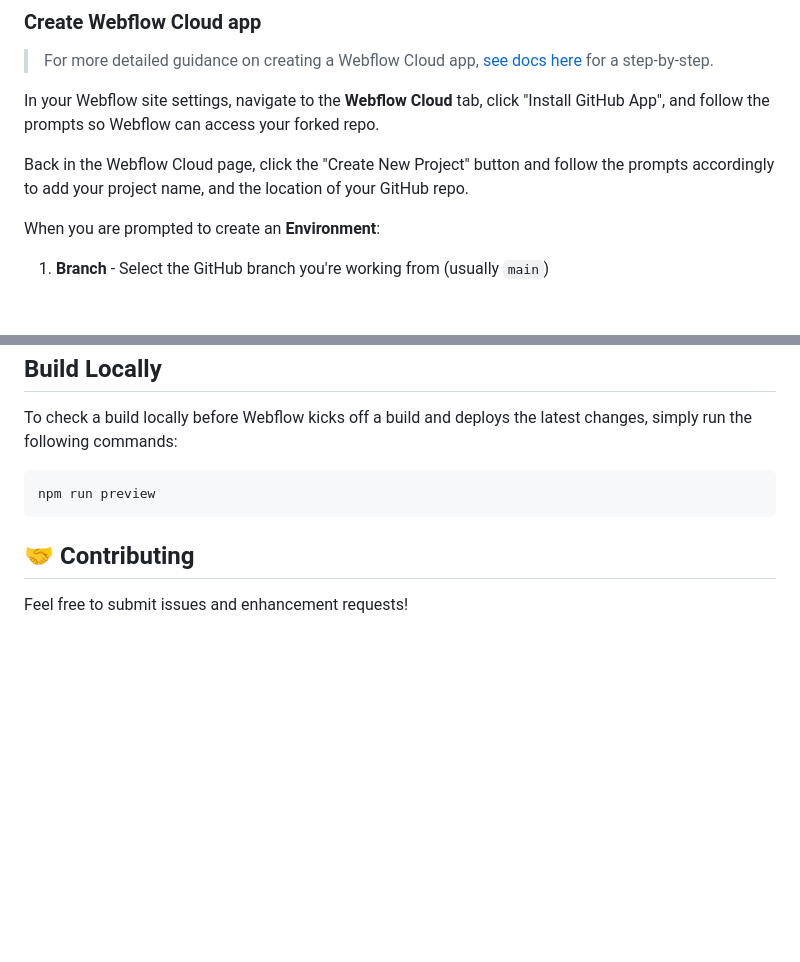
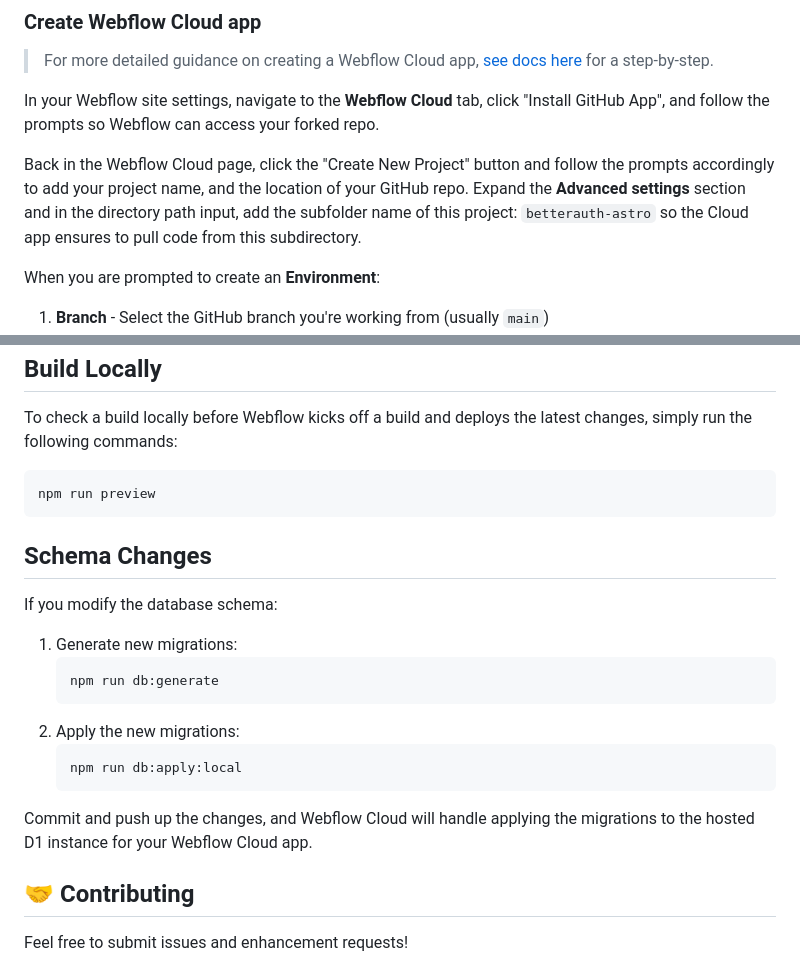
Before and after one commit to kckatal/auth-cloud-next, a Markdown page: betterauth-astro/README.md, 2 parts joined by grey strips. GitHub-like rendering; blank space fills up the shorter version.

Commit message:
update readme for additional instructions

````diff
--- a/betterauth-astro/README.md
+++ b/betterauth-astro/README.md
@@ -107,7 +107,7 @@ First, push up any code changes made to the project to the forked remote GitHub
 
 In your Webflow site settings, navigate to the **Webflow Cloud** tab, click "Install GitHub App", and follow the prompts so Webflow can access your forked repo.
 
-Back in the Webflow Cloud page, click the "Create New Project" button and follow the prompts accordingly to add your project name, and the location of your GitHub repo.
+Back in the Webflow Cloud page, click the "Create New Project" button and follow the prompts accordingly to add your project name, and the location of your GitHub repo. Expand the **Advanced settings** section and in the directory path input, add the subfolder name of this project: `betterauth-astro` so the Cloud app ensures to pull code from this subdirectory.
 
 When you are prompted to create an **Environment**:
 
@@ -141,6 +141,21 @@ To check a build locally before Webflow kicks off a build and deploys the latest
 npm run preview
 ```
 
+## Schema Changes
+
+If you modify the database schema:
+
+1. Generate new migrations:
+   ```bash
+   npm run db:generate
+   ```
+2. Apply the new migrations:
+   ```bash
+   npm run db:apply:local
+   ```
+
+Commit and push up the changes, and Webflow Cloud will handle applying the migrations to the hosted D1 instance for your Webflow Cloud app.
+
 ## 🤝 Contributing
 
 Feel free to submit issues and enhancement requests!
````
Also changed, not shown: betterauth-nextjs/README.md (+3 -1 lines).
